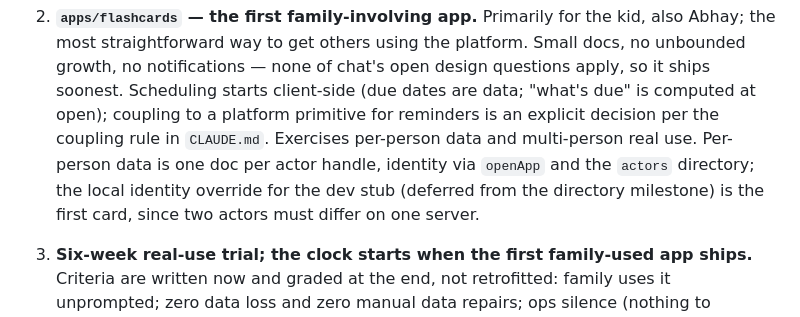
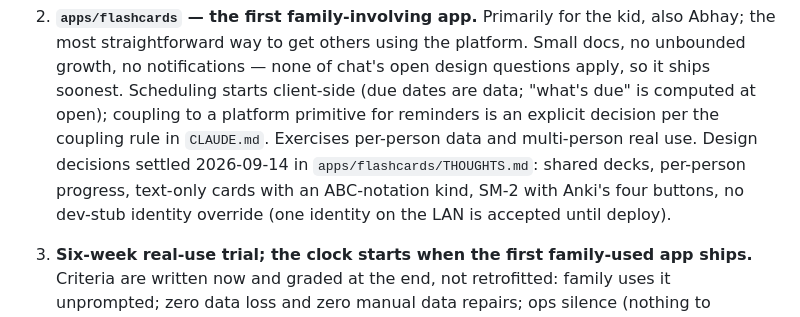
Before and after one commit to ark3/garage, a Markdown page: brief.md, the part around the change. Drawn GitHub-style.

Commit message:
Flashcards pre-design notes: shared decks, per-person progress, ABC notation cards, SM-2
Co-Authored-By: Claude Fable 5.1 <noreply@anthropic.com>

```diff
--- a/brief.md
+++ b/brief.md
@@ -42,7 +42,7 @@ The real-use trial attaches to whatever app the family actually wants — chat a
    Small docs, no unbounded growth, no notifications — none of chat's open design questions apply, so it ships soonest.
    Scheduling starts client-side (due dates are data; "what's due" is computed at open); coupling to a platform primitive for reminders is an explicit decision per the coupling rule in `CLAUDE.md`.
    Exercises per-person data and multi-person real use.
-   Per-person data is one doc per actor handle, identity via `openApp` and the `actors` directory; the local identity override for the dev stub (deferred from the directory milestone) is the first card, since two actors must differ on one server.
+   Design decisions settled 2026-09-14 in `apps/flashcards/THOUGHTS.md`: shared decks, per-person progress, text-only cards with an ABC-notation kind, SM-2 with Anki's four buttons, no dev-stub identity override (one identity on the LAN is accepted until deploy).
 
 3. **Six-week real-use trial; the clock starts when the first family-used app ships.**
    Criteria are written now and graded at the end, not retrofitted:
```
Also changed, not shown: apps/flashcards/THOUGHTS.md (added, +41 -0 lines).
